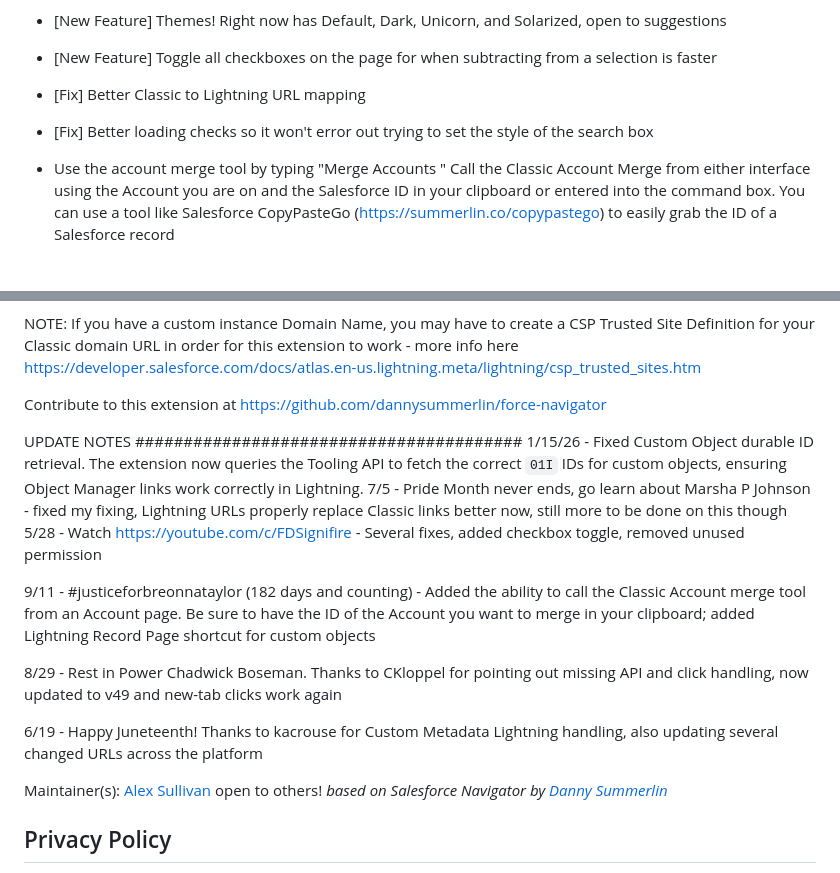
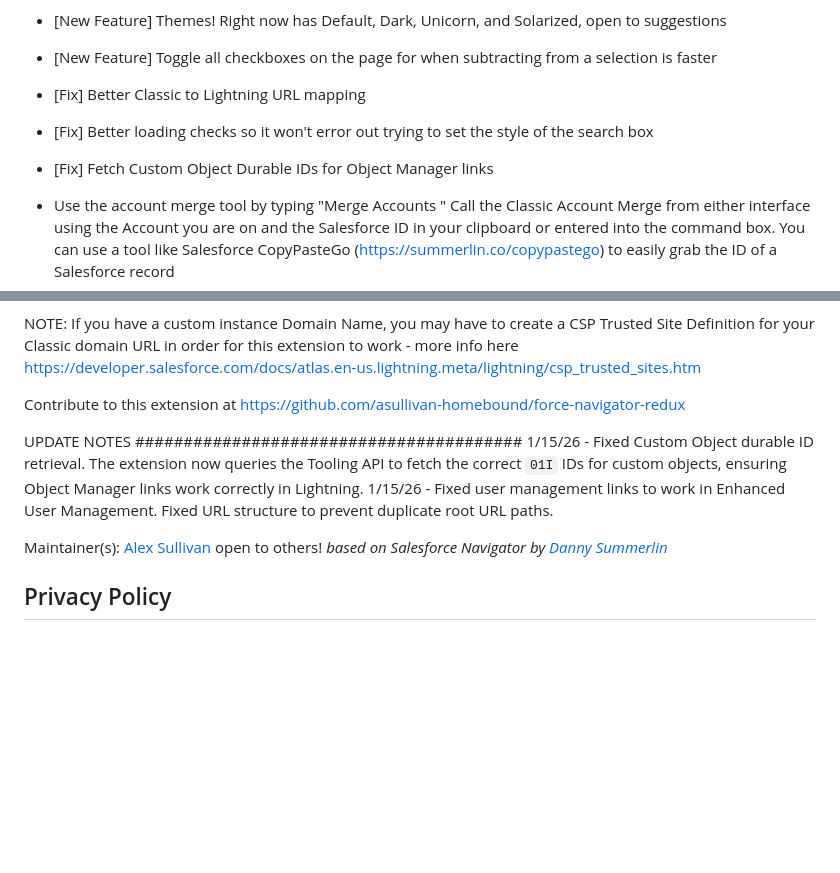
Before and after one commit to asullivan-homebound/force-navigator-redux, a Markdown page: 5.0/README.md, 2 parts joined by grey strips. GitHub-like rendering; blank space fills up the shorter version.

Commit message:
Updated README with project details.

```diff
--- a/5.0/README.md
+++ b/5.0/README.md
@@ -17,6 +17,7 @@ Open the Navigator and
 -   [New Feature] Toggle all checkboxes on the page for when subtracting from a selection is faster
 -   [Fix] Better Classic to Lightning URL mapping
 -   [Fix] Better loading checks so it won't error out trying to set the style of the search box
+-   [Fix] Fetch Custom Object Durable IDs for Object Manager links
 
 -   Use the account merge tool by typing "Merge Accounts <optional Account ID>"
     Call the Classic Account Merge from either interface using the Account you are on and the Salesforce ID in your clipboard or entered into the command box. You can use a tool like Salesforce CopyPasteGo (https://summerlin.co/copypastego) to easily grab the ID of a Salesforce record
@@ -43,19 +44,12 @@ Default shortcut keys
 
 NOTE: If you have a custom instance Domain Name, you may have to create a CSP Trusted Site Definition for your Classic domain URL in order for this extension to work - more info here https://developer.salesforce.com/docs/atlas.en-us.lightning.meta/lightning/csp_trusted_sites.htm
 
-Contribute to this extension at https://github.com/dannysummerlin/force-navigator
+Contribute to this extension at https://github.com/asullivan-homebound/force-navigator-redux
 
 UPDATE NOTES
 ########################################
 1/15/26 - Fixed Custom Object durable ID retrieval. The extension now queries the Tooling API to fetch the correct `01I` IDs for custom objects, ensuring Object Manager links work correctly in Lightning.
-7/5 - Pride Month never ends, go learn about Marsha P Johnson - fixed my fixing, Lightning URLs properly replace Classic links better now, still more to be done on this though
-5/28 - Watch https://youtube.com/c/FDSignifire - Several fixes, added checkbox toggle, removed unused permission
-
-9/11 - #justiceforbreonnataylor (182 days and counting) - Added the ability to call the Classic Account merge tool from an Account page. Be sure to have the ID of the Account you want to merge in your clipboard; added Lightning Record Page shortcut for custom objects
-
-8/29 - Rest in Power Chadwick Boseman. Thanks to CKloppel for pointing out missing API and click handling, now updated to v49 and new-tab clicks work again
-
-6/19 - Happy Juneteenth! Thanks to kacrouse for Custom Metadata Lightning handling, also updating several changed URLs across the platform
+1/15/26 - Fixed user management links to work in Enhanced User Management. Fixed URL structure to prevent duplicate root URL paths.
 
 Maintainer(s):
 [Alex Sullivan](https://alexandersullivan.com)
```
